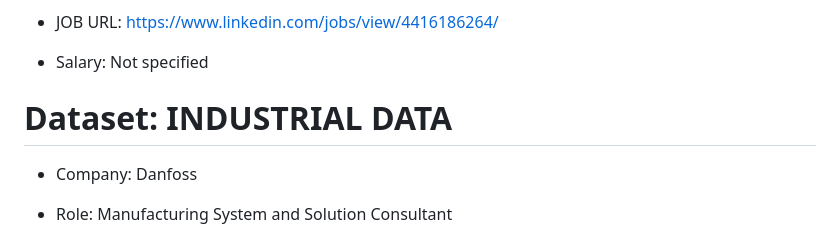
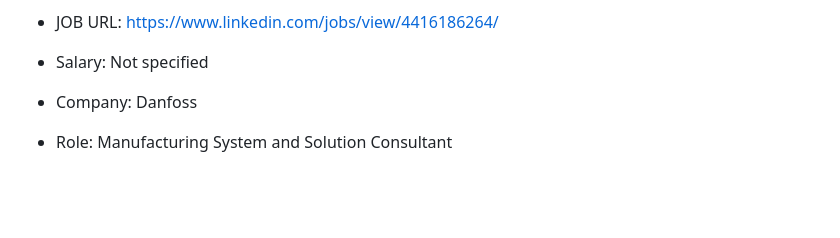
Before and after one commit to bobzabaltech/Job-Apply, a Markdown page: 05_Market_Research/Analisis/Extracted offers.md, the part around the change. Rendered like a GitHub page; blank space fills up the shorter version.

```diff
--- a/05_Market_Research/Analisis/Extracted offers.md
+++ b/05_Market_Research/Analisis/Extracted offers.md
@@ -105,8 +105,6 @@
 - Location: Friedrichshafen, Germany
 - JOB URL: https://www.linkedin.com/jobs/view/4416186264/
 - Salary: Not specified
-
-# Dataset: INDUSTRIAL DATA
 
 - Company: Danfoss
 - Role: Manufacturing System and Solution Consultant
```
